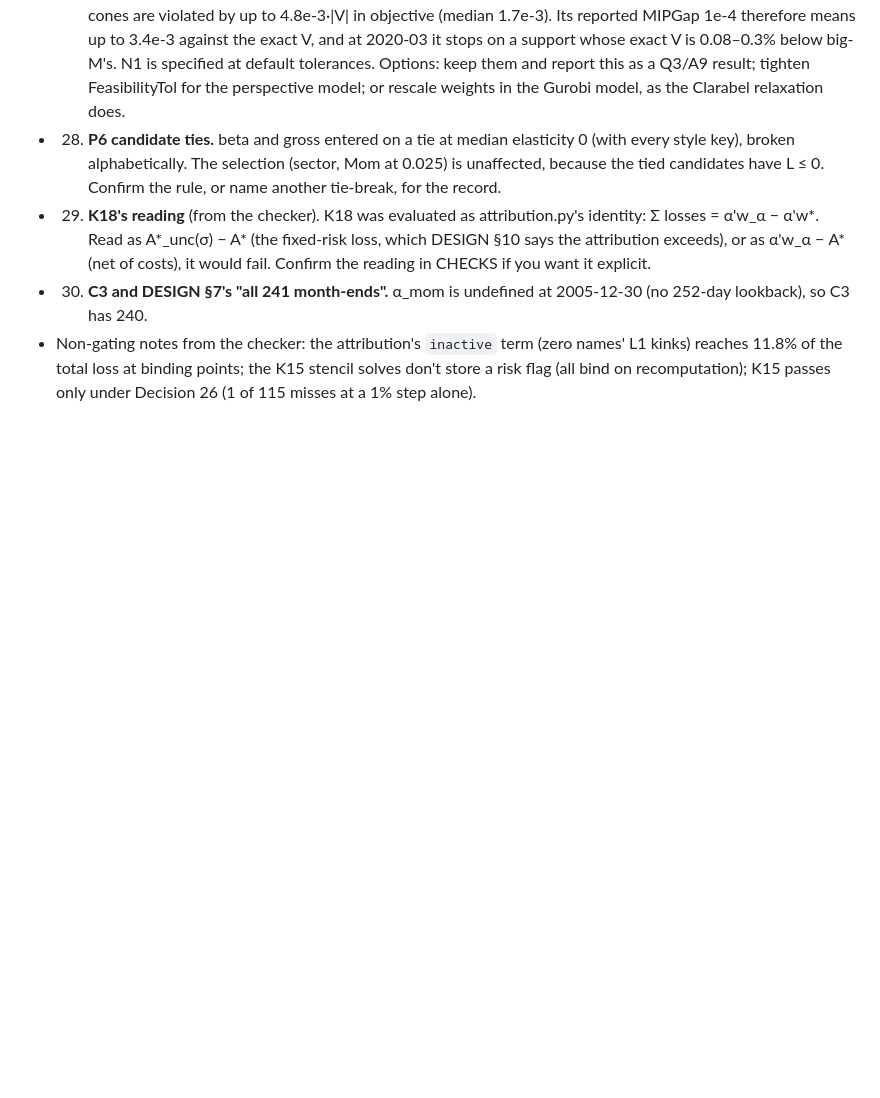
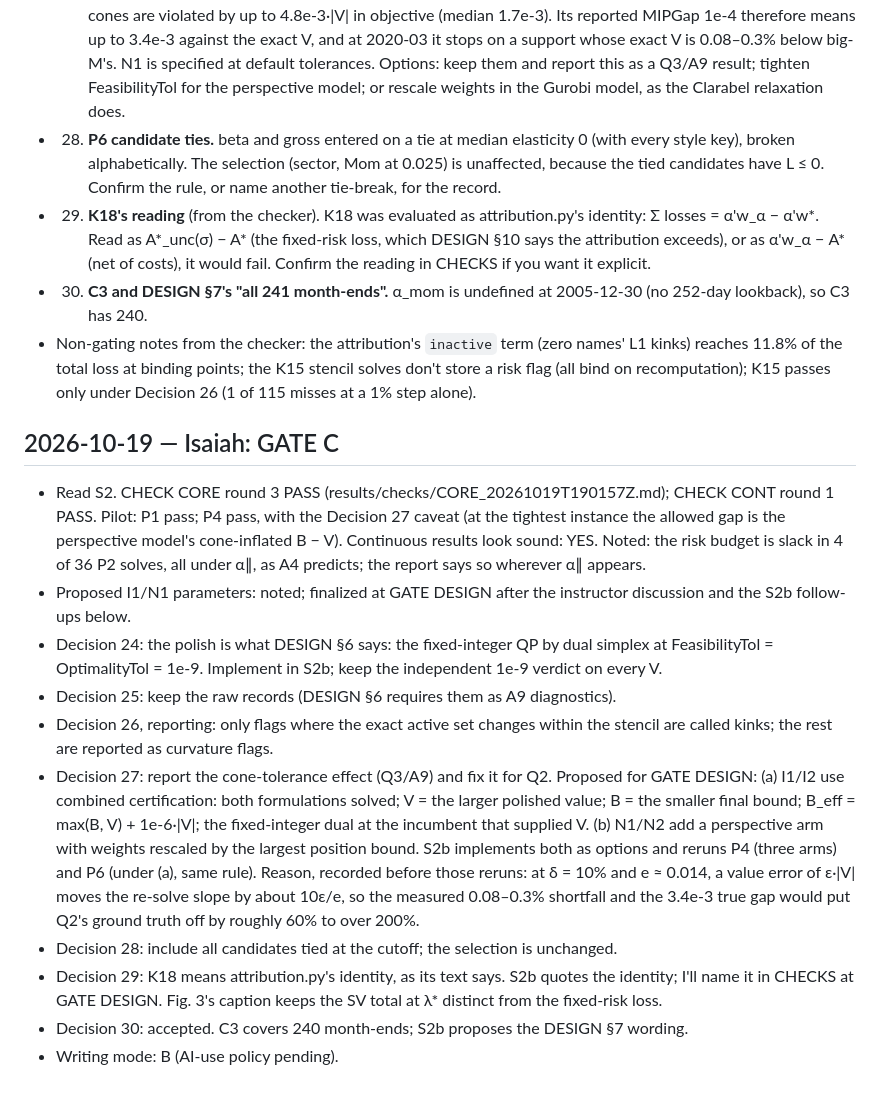
Before and after one commit to IsaiahChoi/engs104-neutrality-v2, a Markdown page: PROGRESS.md, the part around the change. Drawn GitHub-style; blank space fills up the shorter version.

Commit message:
PROGRESS: Isaiah GATE C

```diff
--- a/PROGRESS.md
+++ b/PROGRESS.md
@@ -682,3 +682,15 @@ Script and outputs: results/scratch/diag_d21_22.{py,json,log} (gitignored). Thes
 - 29. **K18's reading** (from the checker). K18 was evaluated as attribution.py's identity: Σ losses = α'w_α − α'w*. Read as A*_unc(σ) − A* (the fixed-risk loss, which DESIGN §10 says the attribution exceeds), or as α'w_α − A* (net of costs), it would fail. Confirm the reading in CHECKS if you want it explicit.
 - 30. **C3 and DESIGN §7's "all 241 month-ends".** α_mom is undefined at 2005-12-30 (no 252-day lookback), so C3 has 240.
 - Non-gating notes from the checker: the attribution's `inactive` term (zero names' L1 kinks) reaches 11.8% of the total loss at binding points; the K15 stencil solves don't store a risk flag (all bind on recomputation); K15 passes only under Decision 26 (1 of 115 misses at a 1% step alone).
+
+## 2026-10-19 — Isaiah: GATE C
+- Read S2. CHECK CORE round 3 PASS (results/checks/CORE_20261019T190157Z.md); CHECK CONT round 1 PASS. Pilot: P1 pass; P4 pass, with the Decision 27 caveat (at the tightest instance the allowed gap is the perspective model's cone-inflated B − V). Continuous results look sound: YES. Noted: the risk budget is slack in 4 of 36 P2 solves, all under α∥, as A4 predicts; the report says so wherever α∥ appears.
+- Proposed I1/N1 parameters: noted; finalized at GATE DESIGN after the instructor discussion and the S2b follow-ups below.
+- Decision 24: the polish is what DESIGN §6 says: the fixed-integer QP by dual simplex at FeasibilityTol = OptimalityTol = 1e-9. Implement in S2b; keep the independent 1e-9 verdict on every V.
+- Decision 25: keep the raw records (DESIGN §6 requires them as A9 diagnostics).
+- Decision 26, reporting: only flags where the exact active set changes within the stencil are called kinks; the rest are reported as curvature flags.
+- Decision 27: report the cone-tolerance effect (Q3/A9) and fix it for Q2. Proposed for GATE DESIGN: (a) I1/I2 use combined certification: both formulations solved; V = the larger polished value; B = the smaller final bound; B_eff = max(B, V) + 1e-6·|V|; the fixed-integer dual at the incumbent that supplied V. (b) N1/N2 add a perspective arm with weights rescaled by the largest position bound. S2b implements both as options and reruns P4 (three arms) and P6 (under (a), same rule). Reason, recorded before those reruns: at δ = 10% and e ≈ 0.014, a value error of ε·|V| moves the re-solve slope by about 10ε/e, so the measured 0.08–0.3% shortfall and the 3.4e-3 true gap would put Q2's ground truth off by roughly 60% to over 200%.
+- Decision 28: include all candidates tied at the cutoff; the selection is unchanged.
+- Decision 29: K18 means attribution.py's identity, as its text says. S2b quotes the identity; I'll name it in CHECKS at GATE DESIGN. Fig. 3's caption keeps the SV total at λ* distinct from the fixed-risk loss.
+- Decision 30: accepted. C3 covers 240 month-ends; S2b proposes the DESIGN §7 wording.
+- Writing mode: B (AI-use policy pending).
```
